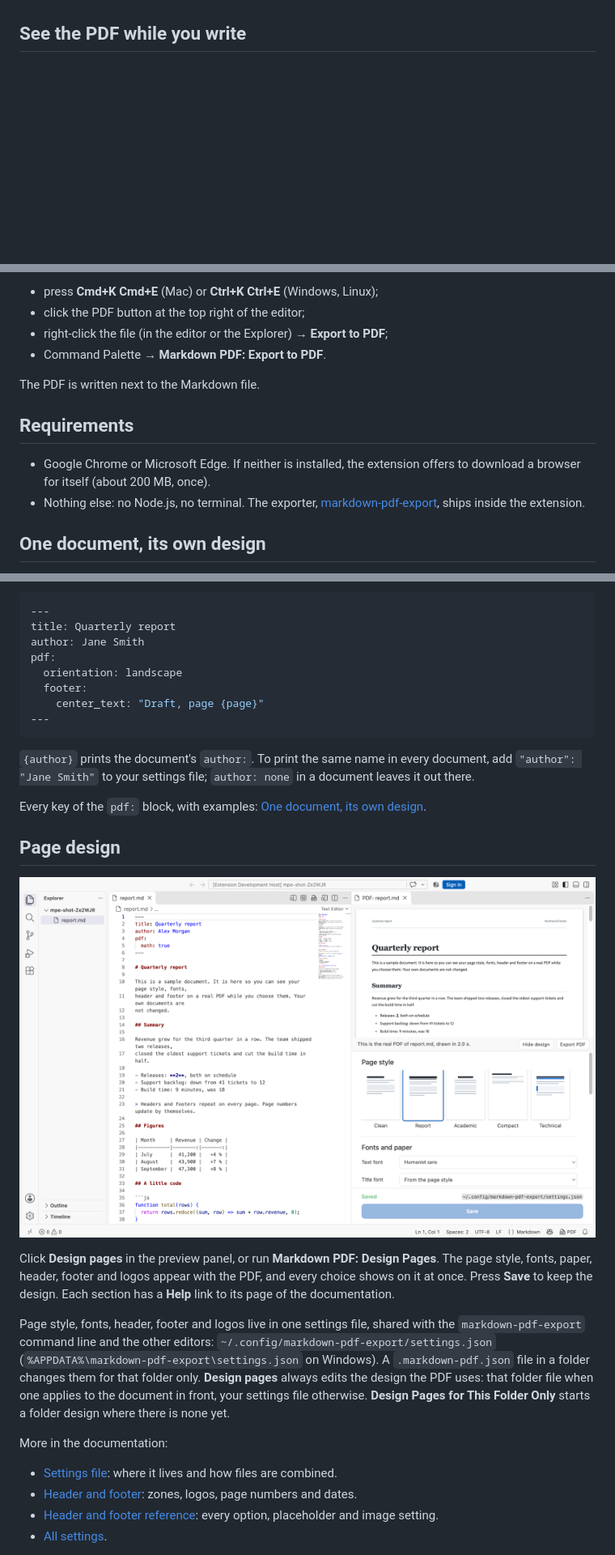
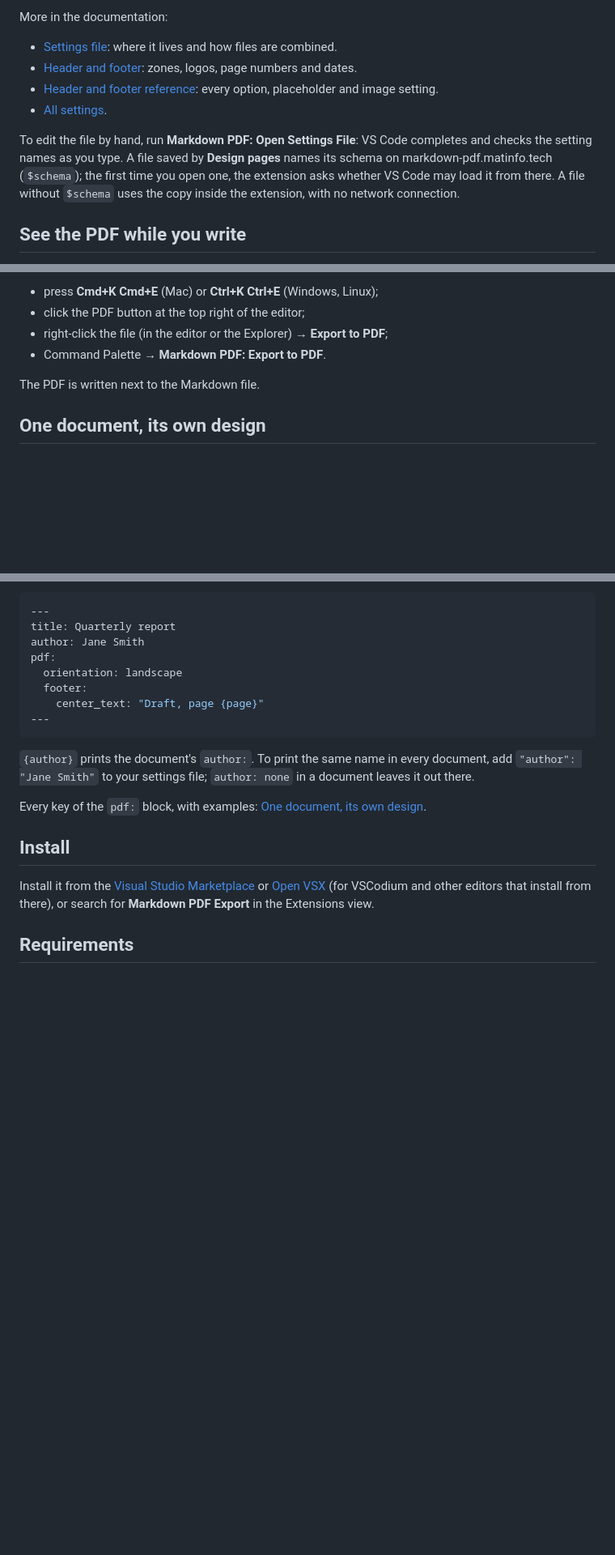
Before and after one commit to matinfo-tech/vscode-markdown-pdf-export, a Markdown page: README.md, 3 parts joined by grey strips. Shown at 81% size. GitHub-like rendering; blank space fills up the shorter version.

```diff
--- a/README.md
+++ b/README.md
@@ -12,3 +51,15 @@ menu of the status bar) opens a short tour: preview, design, export.
+More in the documentation:
+
+- [Settings file](https://markdown-pdf.matinfo.tech/advanced/settings-file): where it lives and how files are combined.
+- [Header and footer](https://markdown-pdf.matinfo.tech/advanced/header-footer): zones, logos, page numbers and dates.
+- [Header and footer reference](https://markdown-pdf.matinfo.tech/reference/header-footer): every option, placeholder and
+  image setting.
+- [All settings](https://markdown-pdf.matinfo.tech/reference/settings).
+
+To edit the file by hand, run **Markdown PDF: Open Settings File**: VS Code completes and checks
+the setting names as you type. A file saved by **Design pages** names its schema on
+markdown-pdf.matinfo.tech (`$schema`); the first time you open one, the extension asks whether
+VS Code may load it from there. A file without `$schema` uses the copy inside the extension, with no network connection.
 
 ## See the PDF while you write
 
@@ -34,13 +85,6 @@ Open a Markdown file, then any of:
 
 The PDF is written next to the Markdown file.
 
-## Requirements
-
-- Google Chrome or Microsoft Edge. If neither is installed, the extension offers to download a
-  browser for itself (about 200 MB, once).
-- Nothing else: no Node.js, no terminal. The exporter,
-  [markdown-pdf-export](https://markdown-pdf.matinfo.tech), ships inside the extension.
-
 ## One document, its own design
 
 At the top of a Markdown file, a `pdf:` block changes only that document. VS Code suggests the keys and their values as you type, and the preview shows the result:
@@ -62,28 +106,9 @@ pdf:
 Every key of the `pdf:` block, with examples:
 [One document, its own design](https://markdown-pdf.matinfo.tech/advanced/per-document).
 
-## Page design
+## Install
 
-![Page style, fonts, header and footer, shown on the PDF as you choose](media/screenshots/design.png)
+Install it from the [Visual Studio Marketplace](https://marketplace.visualstudio.com/items?itemName=matinfo-tech.markdown-pdf-export) or [Open VSX](https://open-vsx.org/extension/matinfo-tech/markdown-pdf-export) (for VSCodium and other editors that install from there), or search for **Markdown PDF Export** in the Extensions view.
 
-Click **Design pages** in the preview panel, or run **Markdown PDF: Design Pages**. The page
-style, fonts, paper, header, footer and logos appear with the PDF, and every choice shows on it
-at once. Press **Save** to keep the design. Each section has a **Help** link to its page of the
-documentation.
+## Requirements
 
-Page style, fonts, header, footer and logos live in one settings file, shared with the
-`markdown-pdf-export` command line and the other editors:
-`~/.config/markdown-pdf-export/settings.json` (`%APPDATA%\markdown-pdf-export\settings.json` on
-Windows). A `.markdown-pdf.json` file in a folder changes them for that folder only.
-**Design pages** always edits the design the PDF uses: that folder file when one applies to the
-document in front, your settings file otherwise. **Design Pages for This Folder Only** starts a
-folder design where there is none yet.
-
-More in the documentation:
-
-- [Settings file](https://markdown-pdf.matinfo.tech/advanced/settings-file): where it lives and how files are combined.
-- [Header and footer](https://markdown-pdf.matinfo.tech/advanced/header-footer): zones, logos, page numbers and dates.
-- [Header and footer reference](https://markdown-pdf.matinfo.tech/reference/header-footer): every option, placeholder and
-  image setting.
-- [All settings](https://markdown-pdf.matinfo.tech/reference/settings).
-
```
Also changed, not shown: other parts of README.md (+75 -33 lines), media/recordings/shot-1.gif (added), media/recordings/shot-2.gif (added), 4 other files.
